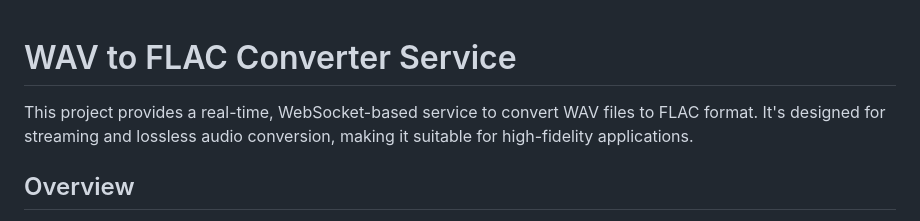
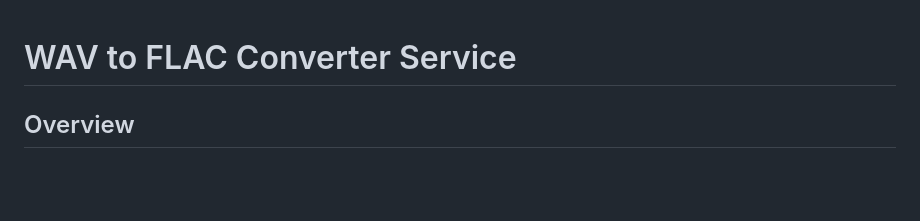
Before and after one commit to ATREYA2002/wav-to-flac-converter, a Markdown page: README.md, the part around the change. Rendered like a GitHub page; blank space fills up the shorter version.

```diff
--- a/README.md
+++ b/README.md
@@ -1,8 +1,5 @@
 
 # WAV to FLAC Converter Service
-
-This project provides a real-time, WebSocket-based service to convert WAV files to FLAC format. It's designed for streaming and lossless audio conversion, making it suitable for high-fidelity applications.
-
 
 ## Overview
 
```
